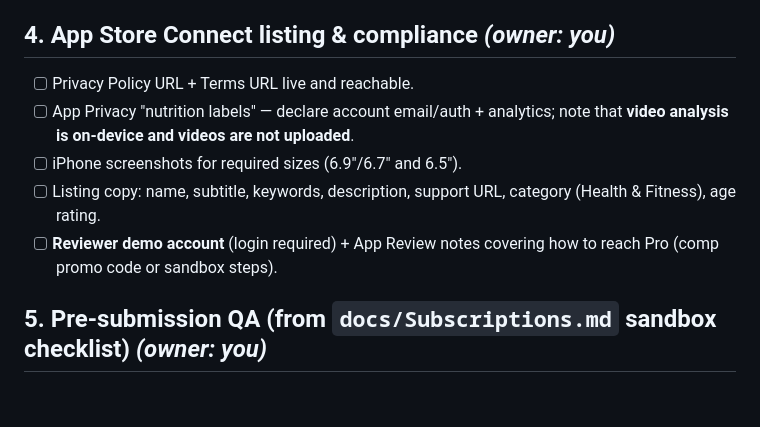
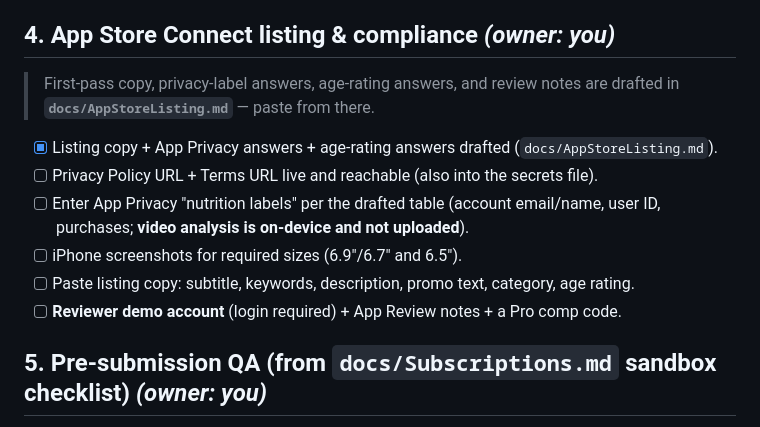
Before and after one commit to theroosterjones/Kinetriq_app, a Markdown page: docs/LaunchChecklist.md, the part around the change. Rendered like a GitHub page; blank space fills up the shorter version.

```diff
--- a/docs/LaunchChecklist.md
+++ b/docs/LaunchChecklist.md
@@ -58,14 +58,17 @@ App Store with the Pro subscription. Items are grouped by who can do them.
 
 ## 4. App Store Connect listing & compliance *(owner: you)*
 
-- [ ] Privacy Policy URL + Terms URL live and reachable.
-- [ ] App Privacy "nutrition labels" — declare account email/auth + analytics;
-      note that **video analysis is on-device and videos are not uploaded**.
+> First-pass copy, privacy-label answers, age-rating answers, and review notes
+> are drafted in **`docs/AppStoreListing.md`** — paste from there.
+
+- [x] Listing copy + App Privacy answers + age-rating answers drafted
+      (`docs/AppStoreListing.md`).
+- [ ] Privacy Policy URL + Terms URL live and reachable (also into the secrets file).
+- [ ] Enter App Privacy "nutrition labels" per the drafted table (account email/name,
+      user ID, purchases; **video analysis is on-device and not uploaded**).
 - [ ] iPhone screenshots for required sizes (6.9"/6.7" and 6.5").
-- [ ] Listing copy: name, subtitle, keywords, description, support URL,
-      category (Health & Fitness), age rating.
-- [ ] **Reviewer demo account** (login required) + App Review notes covering how to
-      reach Pro (comp promo code or sandbox steps).
+- [ ] Paste listing copy: subtitle, keywords, description, promo text, category, age rating.
+- [ ] **Reviewer demo account** (login required) + App Review notes + a Pro comp code.
 
 ## 5. Pre-submission QA (from `docs/Subscriptions.md` sandbox checklist) *(owner: you)*
 
```
Also changed, not shown: docs/AppStoreListing.md (added, +163 -0 lines).
